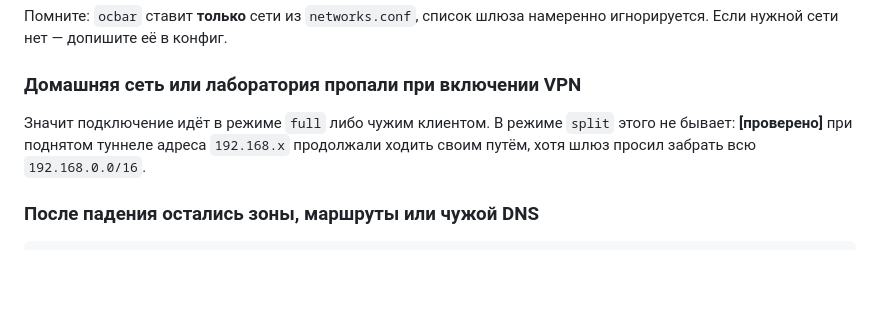
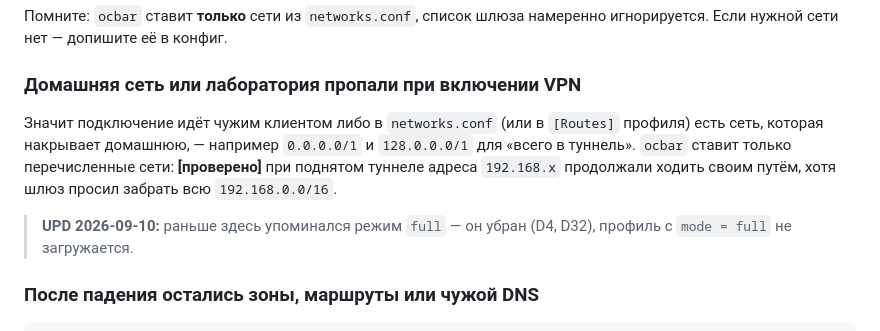
Before and after one commit to ValeraGin/ocbar, a Markdown page: TROUBLESHOOTING.md, the part around the change. Rendered like a GitHub page; blank space fills up the shorter version.

Commit message:
docs: режим full убран — не учить mode = full

```diff
--- a/TROUBLESHOOTING.md
+++ b/TROUBLESHOOTING.md
@@ -131,10 +131,15 @@ ocbar routes add 10.0.0.0/8
 
 ### Домашняя сеть или лаборатория пропали при включении VPN
 
-Значит подключение идёт в режиме `full` либо чужим клиентом. В режиме
-`split` этого не бывает: **[проверено]** при поднятом туннеле адреса
+Значит подключение идёт чужим клиентом либо в `networks.conf` (или в
+`[Routes]` профиля) есть сеть, которая накрывает домашнюю, — например
+`0.0.0.0/1` и `128.0.0.0/1` для «всего в туннель». `ocbar` ставит только
+перечисленные сети: **[проверено]** при поднятом туннеле адреса
 `192.168.х` продолжали ходить своим путём, хотя шлюз просил забрать всю
 `192.168.0.0/16`.
+
+> **UPD 2026-09-10:** раньше здесь упоминался режим `full` — он убран
+> (D4, D32), профиль с `mode = full` не загружается.
 
 ### После падения остались зоны, маршруты или чужой DNS
 
```
Also changed, not shown: INSTALL.md (+6 -1 lines).
